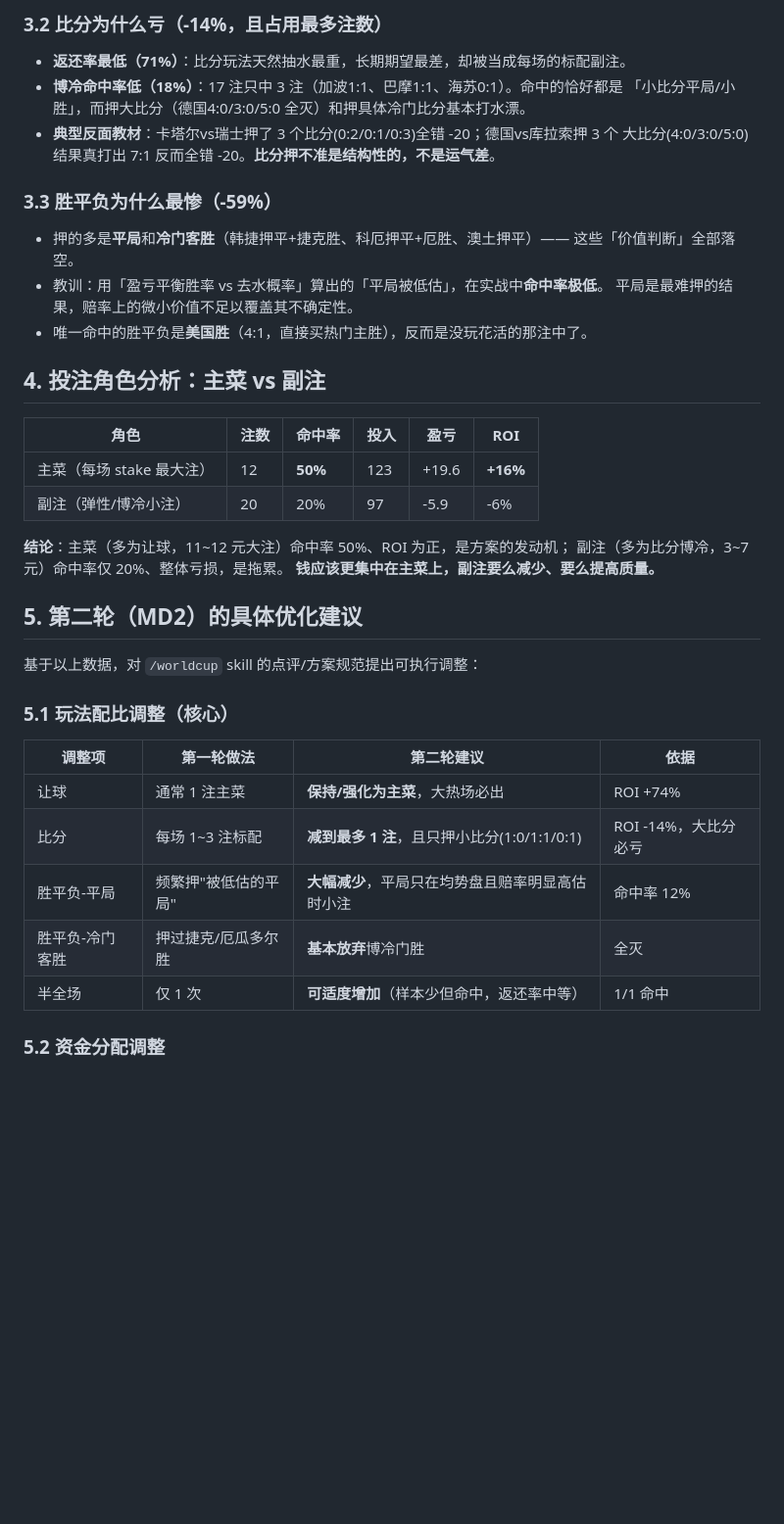
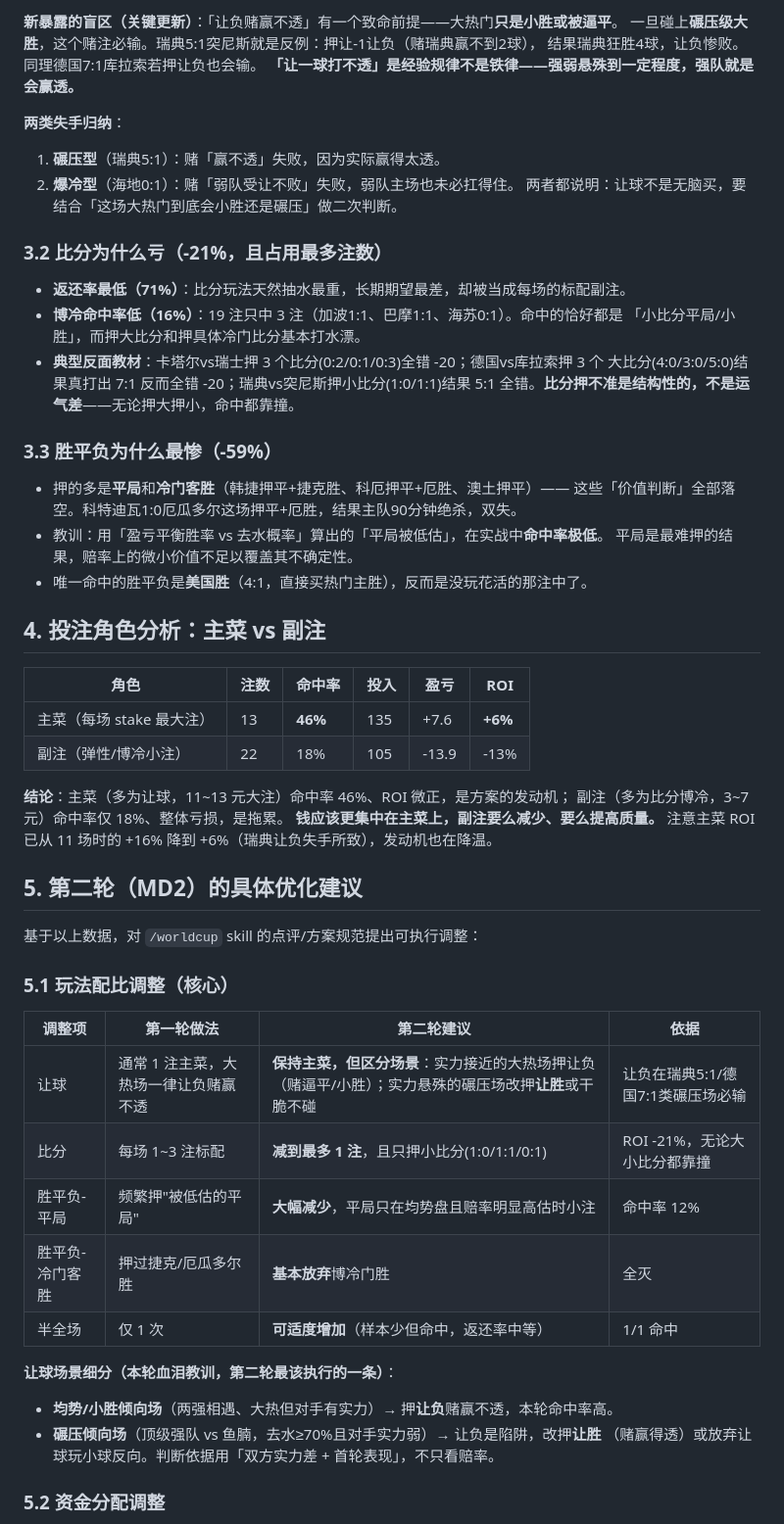
Before and after one commit to GhaSiKey/hello.github.io, a Markdown page: docs/round1-review.md, the part around one of its changes. Shown at 98% size. GitHub-like rendering; blank space fills up the shorter version.

```diff
--- a/docs/round1-review.md
+++ b/docs/round1-review.md
@@ -61,16 +69,27 @@
 
-### 3.2 比分为什么亏（-14%，且占用最多注数）
+**新暴露的盲区（关键更新）**：「让负赌赢不透」有一个致命前提——大热门**只是小胜或被逼平**。
+一旦碰上**碾压级大胜**，这个赌注必输。瑞典5:1突尼斯就是反例：押让-1让负（赌瑞典赢不到2球），
+结果瑞典狂胜4球，让负惨败。同理德国7:1库拉索若押让负也会输。
+**「让一球打不透」是经验规律不是铁律——强弱悬殊到一定程度，强队就是会赢透。**
+
+**两类失手归纳**：
+1. **碾压型**（瑞典5:1）：赌「赢不透」失败，因为实际赢得太透。
+2. **爆冷型**（海地0:1）：赌「弱队受让不败」失败，弱队主场也未必扛得住。
+两者都说明：让球不是无脑买，要结合「这场大热门到底会小胜还是碾压」做二次判断。
+
+### 3.2 比分为什么亏（-21%，且占用最多注数）
 
 - **返还率最低（71%）**：比分玩法天然抽水最重，长期期望最差，却被当成每场的标配副注。
-- **博冷命中率低（18%）**：17 注只中 3 注（加波1:1、巴摩1:1、海苏0:1）。命中的恰好都是
-  「小比分平局/小胜」，而押大比分（德国4:0/3:0/5:0 全灭）和押具体冷门比分基本打水漂。
-- **典型反面教材**：卡塔尔vs瑞士押了 3 个比分(0:2/0:1/0:3)全错 -20；德国vs库拉索押 3 个
-  大比分(4:0/3:0/5:0)结果真打出 7:1 反而全错 -20。**比分押不准是结构性的，不是运气差**。
+- **博冷命中率低（16%）**：19 注只中 3 注（加波1:1、巴摩1:1、海苏0:1）。命中的恰好都是
+  「小比分平局/小胜」，而押大比分和押具体冷门比分基本打水漂。
+- **典型反面教材**：卡塔尔vs瑞士押 3 个比分(0:2/0:1/0:3)全错 -20；德国vs库拉索押 3 个
+  大比分(4:0/3:0/5:0)结果真打出 7:1 反而全错 -20；瑞典vs突尼斯押小比分(1:0/1:1)结果 5:1
+  全错。**比分押不准是结构性的，不是运气差**——无论押大押小，命中都靠撞。
 
 ### 3.3 胜平负为什么最惨（-59%）
 
 - 押的多是**平局**和**冷门客胜**（韩捷押平+捷克胜、科厄押平+厄胜、澳土押平）——
-  这些「价值判断」全部落空。
+  这些「价值判断」全部落空。科特迪瓦1:0厄瓜多尔这场押平+厄胜，结果主队90分钟绝杀，双失。
 - 教训：用「盈亏平衡胜率 vs 去水概率」算出的「平局被低估」，在实战中**命中率极低**。
   平局是最难押的结果，赔率上的微小价值不足以覆盖其不确定性。
 - 唯一命中的胜平负是**美国胜**（4:1，直接买热门主胜），反而是没玩花活的那注中了。
@@ -79,12 +98,13 @@
 
 | 角色 | 注数 | 命中率 | 投入 | 盈亏 | ROI |
 |------|------|--------|------|------|-----|
-| 主菜（每场 stake 最大注） | 12 | **50%** | 123 | +19.6 | **+16%** |
-| 副注（弹性/博冷小注） | 20 | 20% | 97 | -5.9 | -6% |
+| 主菜（每场 stake 最大注） | 13 | **46%** | 135 | +7.6 | **+6%** |
+| 副注（弹性/博冷小注） | 22 | 18% | 105 | -13.9 | -13% |
 
-**结论**：主菜（多为让球，11~12 元大注）命中率 50%、ROI 为正，是方案的发动机；
-副注（多为比分博冷，3~7 元）命中率仅 20%、整体亏损，是拖累。
+**结论**：主菜（多为让球，11~13 元大注）命中率 46%、ROI 微正，是方案的发动机；
+副注（多为比分博冷，3~7 元）命中率仅 18%、整体亏损，是拖累。
 **钱应该更集中在主菜上，副注要么减少、要么提高质量。**
+注意主菜 ROI 已从 11 场时的 +16% 降到 +6%（瑞典让负失手所致），发动机也在降温。
 
 ## 5. 第二轮（MD2）的具体优化建议
 
@@ -94,11 +114,16 @@
 
 | 调整项 | 第一轮做法 | 第二轮建议 | 依据 |
 |--------|-----------|-----------|------|
-| 让球 | 通常 1 注主菜 | **保持/强化为主菜**，大热场必出 | ROI +74% |
-| 比分 | 每场 1~3 注标配 | **减到最多 1 注**，且只押小比分(1:0/1:1/0:1) | ROI -14%，大比分必亏 |
+| 让球 | 通常 1 注主菜，大热场一律让负赌赢不透 | **保持主菜，但区分场景**：实力接近的大热场押让负（赌逼平/小胜）；实力悬殊的碾压场改押**让胜**或干脆不碰 | 让负在瑞典5:1/德国7:1类碾压场必输 |
+| 比分 | 每场 1~3 注标配 | **减到最多 1 注**，且只押小比分(1:0/1:1/0:1) | ROI -21%，无论大小比分都靠撞 |
 | 胜平负-平局 | 频繁押"被低估的平局" | **大幅减少**，平局只在均势盘且赔率明显高估时小注 | 命中率 12% |
 | 胜平负-冷门客胜 | 押过捷克/厄瓜多尔胜 | **基本放弃**博冷门胜 | 全灭 |
 | 半全场 | 仅 1 次 | **可适度增加**（样本少但命中，返还率中等） | 1/1 命中 |
+
+**让球场景细分（本轮血泪教训，第二轮最该执行的一条）**：
+- **均势/小胜倾向场**（两强相遇、大热但对手有实力）→ 押**让负**赌赢不透，本轮命中率高。
+- **碾压倾向场**（顶级强队 vs 鱼腩，去水≥70%且对手实力弱）→ 让负是陷阱，改押**让胜**
+  （赌赢得透）或放弃让球玩小球反向。判断依据用「双方实力差 + 首轮表现」，不只看赔率。
 
 ### 5.2 资金分配调整
 
```
Also changed, not shown: other parts of docs/round1-review.md (+40 -29 lines).
